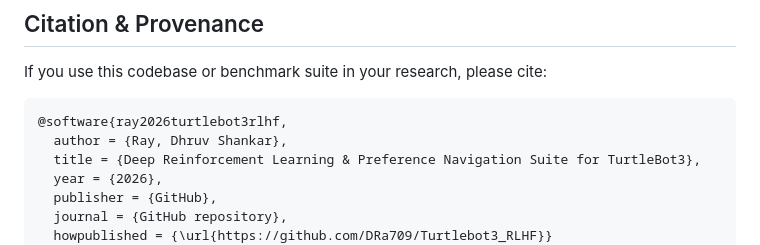
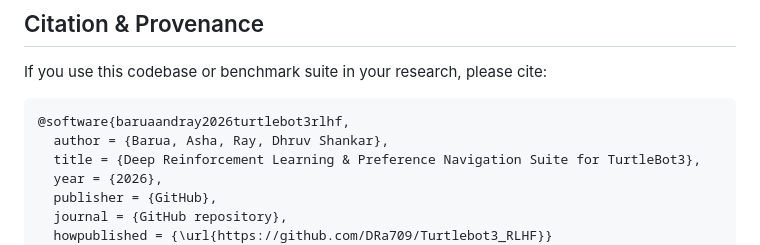
Before and after one commit to DRa709/Turtlebot3_RLHF, a Markdown page: README.md, the part around the change. Rendered like a GitHub page.

````diff
--- a/README.md
+++ b/README.md
@@ -320,8 +320,8 @@ tests/test_supervisor.py::test_speed_clamping PASSED                     [100%]
 If you use this codebase or benchmark suite in your research, please cite:
 
 ```bibtex
-@software{ray2026turtlebot3rlhf,
-  author = {Ray, Dhruv Shankar},
+@software{baruaandray2026turtlebot3rlhf,
+  author = {Barua, Asha, Ray, Dhruv Shankar},
   title = {Deep Reinforcement Learning & Preference Navigation Suite for TurtleBot3},
   year = {2026},
   publisher = {GitHub},
````
